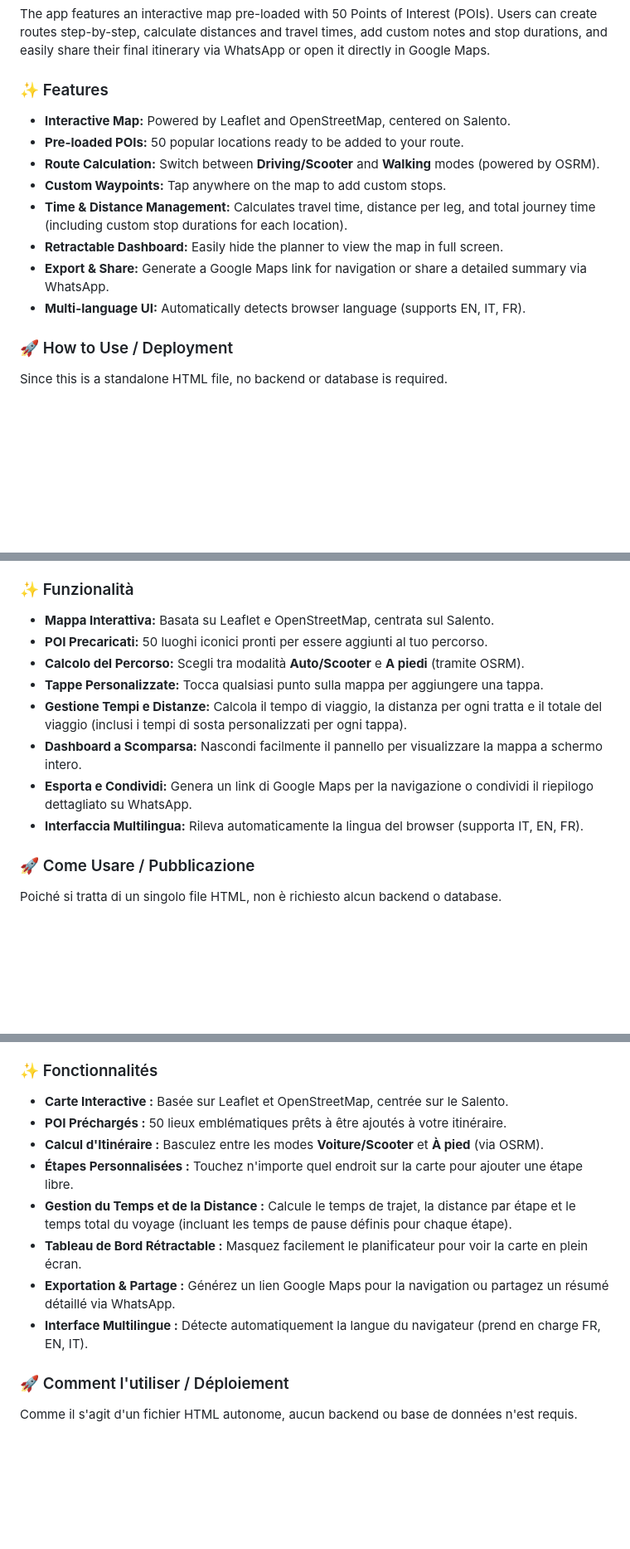
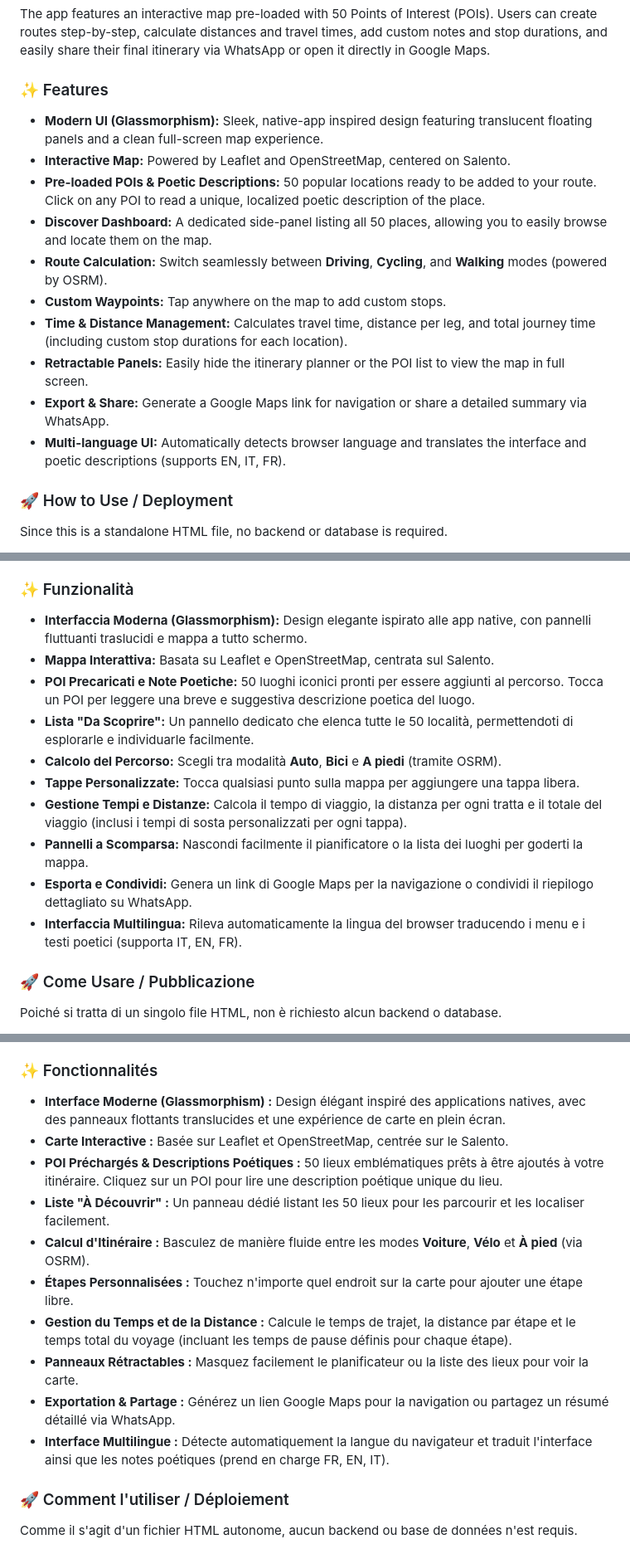
Before and after one commit to giuseppefani1978-cell/ilVolodAracne-, a Markdown page: README.md, 3 parts joined by grey strips. Shown at 83% size. Rendered like a GitHub page; blank space fills up the shorter version.

```diff
--- a/README.md
+++ b/README.md
@@ -13,14 +12,16 @@
 The app features an interactive map pre-loaded with 50 Points of Interest (POIs). Users can create routes step-by-step, calculate distances and travel times, add custom notes and stop durations, and easily share their final itinerary via WhatsApp or open it directly in Google Maps.
 
 ### ✨ Features
+- **Modern UI (Glassmorphism):** Sleek, native-app inspired design featuring translucent floating panels and a clean full-screen map experience.
 - **Interactive Map:** Powered by Leaflet and OpenStreetMap, centered on Salento.
-- **Pre-loaded POIs:** 50 popular locations ready to be added to your route.
-- **Route Calculation:** Switch between **Driving/Scooter** and **Walking** modes (powered by OSRM).
+- **Pre-loaded POIs & Poetic Descriptions:** 50 popular locations ready to be added to your route. Click on any POI to read a unique, localized poetic description of the place.
+- **Discover Dashboard:** A dedicated side-panel listing all 50 places, allowing you to easily browse and locate them on the map.
+- **Route Calculation:** Switch seamlessly between **Driving**, **Cycling**, and **Walking** modes (powered by OSRM).
 - **Custom Waypoints:** Tap anywhere on the map to add custom stops.
 - **Time & Distance Management:** Calculates travel time, distance per leg, and total journey time (including custom stop durations for each location).
-- **Retractable Dashboard:** Easily hide the planner to view the map in full screen.
+- **Retractable Panels:** Easily hide the itinerary planner or the POI list to view the map in full screen.
 - **Export & Share:** Generate a Google Maps link for navigation or share a detailed summary via WhatsApp.
-- **Multi-language UI:** Automatically detects browser language (supports EN, IT, FR).
+- **Multi-language UI:** Automatically detects browser language and translates the interface and poetic descriptions (supports EN, IT, FR).
 
 ### 🚀 How to Use / Deployment
 Since this is a standalone HTML file, no backend or database is required.
@@ -38,14 +39,16 @@ Since this is a standalone HTML file, no backend or database is required.
 L'app offre una mappa interattiva con 50 Punti di Interesse (POI) precaricati. Gli utenti possono creare percorsi tappa dopo tappa, calcolare distanze e tempi di percorrenza, aggiungere note personali e tempi di sosta, e infine condividere l'itinerario completo tramite WhatsApp o aprirlo su Google Maps.
 
 ### ✨ Funzionalità
+- **Interfaccia Moderna (Glassmorphism):** Design elegante ispirato alle app native, con pannelli fluttuanti traslucidi e mappa a tutto schermo.
 - **Mappa Interattiva:** Basata su Leaflet e OpenStreetMap, centrata sul Salento.
-- **POI Precaricati:** 50 luoghi iconici pronti per essere aggiunti al tuo percorso.
-- **Calcolo del Percorso:** Scegli tra modalità **Auto/Scooter** e **A piedi** (tramite OSRM).
-- **Tappe Personalizzate:** Tocca qualsiasi punto sulla mappa per aggiungere una tappa.
+- **POI Precaricati e Note Poetiche:** 50 luoghi iconici pronti per essere aggiunti al percorso. Tocca un POI per leggere una breve e suggestiva descrizione poetica del luogo.
+- **Lista "Da Scoprire":** Un pannello dedicato che elenca tutte le 50 località, permettendoti di esplorarle e individuarle facilmente.
+- **Calcolo del Percorso:** Scegli tra modalità **Auto**, **Bici** e **A piedi** (tramite OSRM).
+- **Tappe Personalizzate:** Tocca qualsiasi punto sulla mappa per aggiungere una tappa libera.
 - **Gestione Tempi e Distanze:** Calcola il tempo di viaggio, la distanza per ogni tratta e il totale del viaggio (inclusi i tempi di sosta personalizzati per ogni tappa).
-- **Dashboard a Scomparsa:** Nascondi facilmente il pannello per visualizzare la mappa a schermo intero.
+- **Pannelli a Scomparsa:** Nascondi facilmente il pianificatore o la lista dei luoghi per goderti la mappa.
 - **Esporta e Condividi:** Genera un link di Google Maps per la navigazione o condividi il riepilogo dettagliato su WhatsApp.
-- **Interfaccia Multilingua:** Rileva automaticamente la lingua del browser (supporta IT, EN, FR).
+- **Interfaccia Multilingua:** Rileva automaticamente la lingua del browser traducendo i menu e i testi poetici (supporta IT, EN, FR).
 
 ### 🚀 Come Usare / Pubblicazione
 Poiché si tratta di un singolo file HTML, non è richiesto alcun backend o database.
@@ -63,14 +66,16 @@ Poiché si tratta di un singolo file HTML, non è richiesto alcun backend o data
 L'application propose une carte interactive préchargée avec 50 points d'intérêt (POI). Les utilisateurs peuvent créer des itinéraires étape par étape, calculer les distances et les temps de trajet, ajouter des notes personnelles et des temps de pause, et enfin partager l'itinéraire complet via WhatsApp ou l'ouvrir dans Google Maps.
 
 ### ✨ Fonctionnalités
+- **Interface Moderne (Glassmorphism) :** Design élégant inspiré des applications natives, avec des panneaux flottants translucides et une expérience de carte en plein écran.
 - **Carte Interactive :** Basée sur Leaflet et OpenStreetMap, centrée sur le Salento.
-- **POI Préchargés :** 50 lieux emblématiques prêts à être ajoutés à votre itinéraire.
-- **Calcul d'Itinéraire :** Basculez entre les modes **Voiture/Scooter** et **À pied** (via OSRM).
+- **POI Préchargés & Descriptions Poétiques :** 50 lieux emblématiques prêts à être ajoutés à votre itinéraire. Cliquez sur un POI pour lire une description poétique unique du lieu.
+- **Liste "À Découvrir" :** Un panneau dédié listant les 50 lieux pour les parcourir et les localiser facilement.
+- **Calcul d'Itinéraire :** Basculez de manière fluide entre les modes **Voiture**, **Vélo** et **À pied** (via OSRM).
 - **Étapes Personnalisées :** Touchez n'importe quel endroit sur la carte pour ajouter une étape libre.
 - **Gestion du Temps et de la Distance :** Calcule le temps de trajet, la distance par étape et le temps total du voyage (incluant les temps de pause définis pour chaque étape).
-- **Tableau de Bord Rétractable :** Masquez facilement le planificateur pour voir la carte en plein écran.
+- **Panneaux Rétractables :** Masquez facilement le planificateur ou la liste des lieux pour voir la carte.
 - **Exportation & Partage :** Générez un lien Google Maps pour la navigation ou partagez un résumé détaillé via WhatsApp.
-- **Interface Multilingue :** Détecte automatiquement la langue du navigateur (prend en charge FR, EN, IT).
+- **Interface Multilingue :** Détecte automatiquement la langue du navigateur et traduit l'interface ainsi que les notes poétiques (prend en charge FR, EN, IT).
 
 ### 🚀 Comment l'utiliser / Déploiement
 Comme il s'agit d'un fichier HTML autonome, aucun backend ou base de données n'est requis.
```
Also changed, not shown: other parts of README.md (+0 -1 lines).
